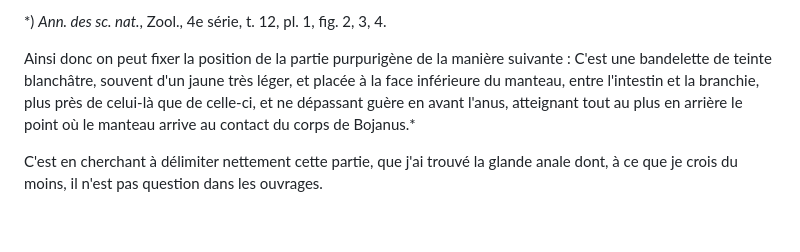
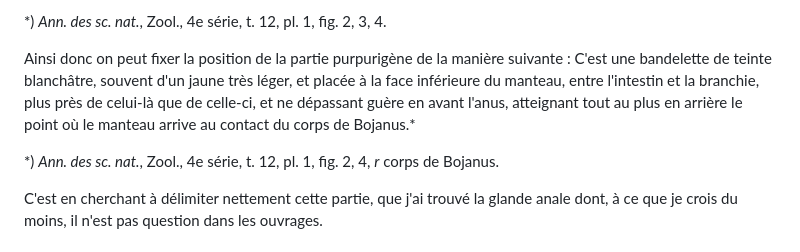
Before and after one commit to solaranamnesis/henri-de-lacaze-duthiers, a Markdown page: mémoire-sur-la-pourpre/full-text-french.md, the part around the change. GitHub-like rendering; blank space fills up the shorter version.

```diff
--- a/mémoire-sur-la-pourpre/full-text-french.md
+++ b/mémoire-sur-la-pourpre/full-text-french.md
@@ -432,6 +432,8 @@ Ainsi, il résulte déjà de cet examen que l'on trouve au côté gauche de l'an
 
 Ainsi donc on peut fixer la position de la partie purpurigène de la manière suivante : C'est une bandelette de teinte blanchâtre, souvent d'un jaune très léger, et placée à la face inférieure du manteau, entre l'intestin et la branchie, plus près de celui-là que de celle-ci, et ne dépassant guère en avant l'anus, atteignant tout au plus en arrière le point où le manteau arrive au contact du corps de Bojanus.*
 
+*) _Ann. des sc. nat._, Zool., 4e série, t. 12, pl. 1, fig. 2, 4, _r_ corps de Bojanus.
+
 C'est en cherchant à délimiter nettement cette partie, que j'ai trouvé la glande anale dont, à ce que je crois du moins, il n'est pas question dans les ouvrages.
 
 # 6\. Quelle est la structure intime de la partie purpurigène.
```
